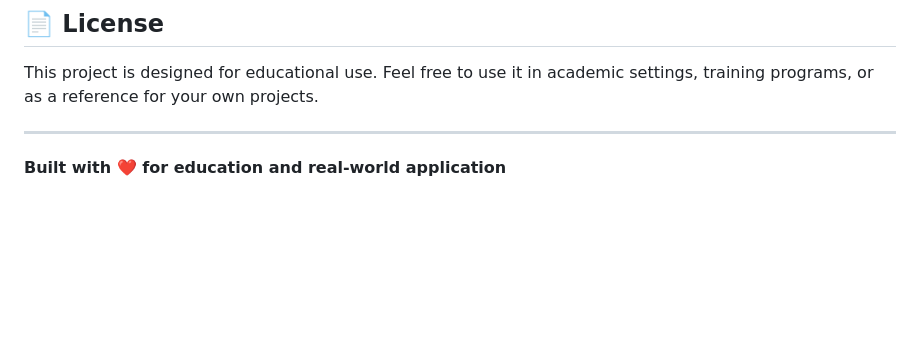
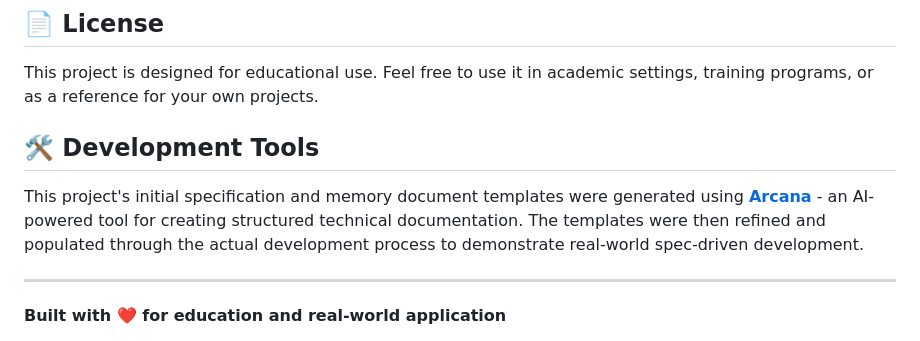
Before and after one commit to impressto/collabrio, a Markdown page: README.md, the part around the change. GitHub-like rendering; blank space fills up the shorter version.

Commit message:
docs: Add section on development tools and AI-powered documentation templates

```diff
--- a/README.md
+++ b/README.md
@@ -269,6 +269,10 @@ Please maintain the documentation standards demonstrated in the existing spec an
 
 This project is designed for educational use. Feel free to use it in academic settings, training programs, or as a reference for your own projects.
 
+## 🛠️ Development Tools
+
+This project's initial specification and memory document templates were generated using **[Arcana](https://impressto.ca/arcana.php#/)** - an AI-powered tool for creating structured technical documentation. The templates were then refined and populated through the actual development process to demonstrate real-world spec-driven development.
+
 ---
 
 **Built with ❤️ for education and real-world application**
```
